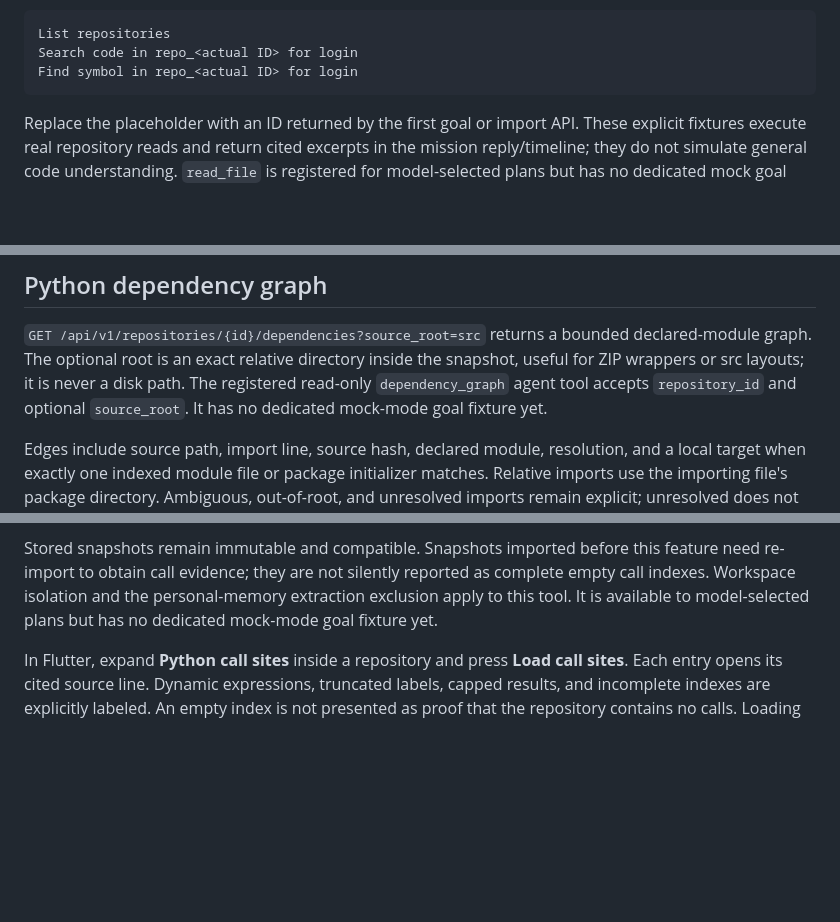
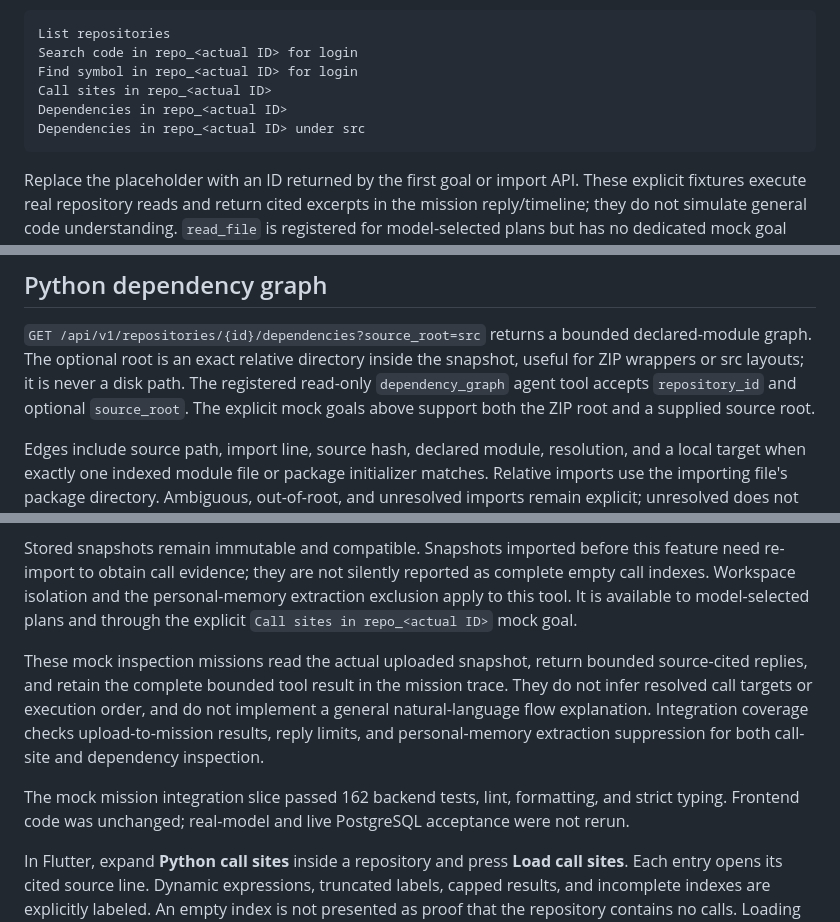
Before and after one commit to gmayank9999/Nexus, a Markdown page: docs/code-intelligence.md, 3 parts joined by grey strips. Drawn GitHub-style; blank space fills up the shorter version.

Commit message:
docs: add source inspection mission examples

````diff
--- a/docs/code-intelligence.md
+++ b/docs/code-intelligence.md
@@ -123,6 +123,9 @@ Try these goals in mock mode after importing a snapshot:
 List repositories
 Search code in repo_<actual ID> for login
 Find symbol in repo_<actual ID> for login
+Call sites in repo_<actual ID>
+Dependencies in repo_<actual ID>
+Dependencies in repo_<actual ID> under src
 ```
 
 Replace the placeholder with an ID returned by the first goal or import API.
@@ -151,7 +154,8 @@ checks were not rerun.
 declared-module graph. The optional root is an exact relative directory inside
 the snapshot, useful for ZIP wrappers or src layouts; it is never a disk path.
 The registered read-only `dependency_graph` agent tool accepts `repository_id`
-and optional `source_root`. It has no dedicated mock-mode goal fixture yet.
+and optional `source_root`. The explicit mock goals above support both the ZIP
+root and a supplied source root.
 
 Edges include source path, import line, source hash, declared module, resolution,
 and a local target when exactly one indexed module file or package initializer
@@ -208,7 +212,18 @@ Stored snapshots remain immutable and compatible. Snapshots imported before this
 feature need re-import to obtain call evidence; they are not silently reported
 as complete empty call indexes. Workspace isolation and the personal-memory
 extraction exclusion apply to this tool. It is available to model-selected plans
-but has no dedicated mock-mode goal fixture yet.
+and through the explicit `Call sites in repo_<actual ID>` mock goal.
+
+These mock inspection missions read the actual uploaded snapshot, return bounded
+source-cited replies, and retain the complete bounded tool result in the mission
+trace. They do not infer resolved call targets or execution order, and do not
+implement a general natural-language flow explanation. Integration coverage
+checks upload-to-mission results, reply limits, and personal-memory extraction
+suppression for both call-site and dependency inspection.
+
+The mock mission integration slice passed 162 backend tests, lint, formatting,
+and strict typing. Frontend code was unchanged; real-model and live PostgreSQL
+acceptance were not rerun.
 
 In Flutter, expand **Python call sites** inside a repository and press
 **Load call sites**. Each entry opens its cited source line. Dynamic expressions,
````
